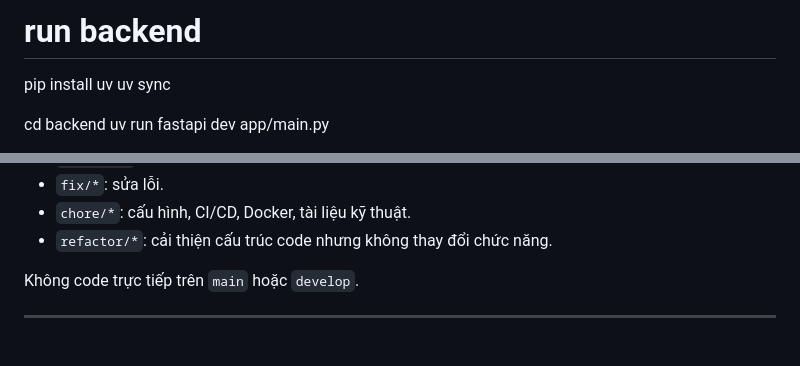
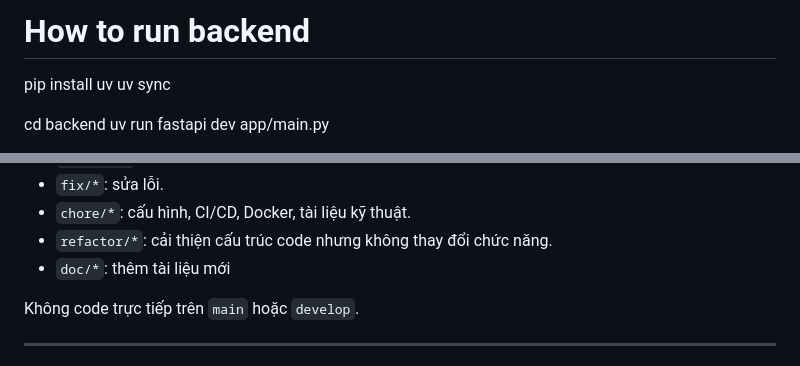
Before and after one commit to Danchoimod/lucidex-be, a Markdown page: note-run.md, 2 parts joined by grey strips. Rendered like a GitHub page.

Commit message:
docs(note-run): update how to run + flow git

```diff
--- a/note-run.md
+++ b/note-run.md
@@ -1,4 +1,4 @@
-# run backend
+# How to run backend
 pip install uv
 uv sync
 
@@ -35,6 +35,7 @@ refactor/*
 - `fix/*`: sửa lỗi.
 - `chore/*`: cấu hình, CI/CD, Docker, tài liệu kỹ thuật.
 - `refactor/*`: cải thiện cấu trúc code nhưng không thay đổi chức năng.
+- `doc/*`: thêm tài liệu mới
 
 Không code trực tiếp trên `main` hoặc `develop`.
 
```
